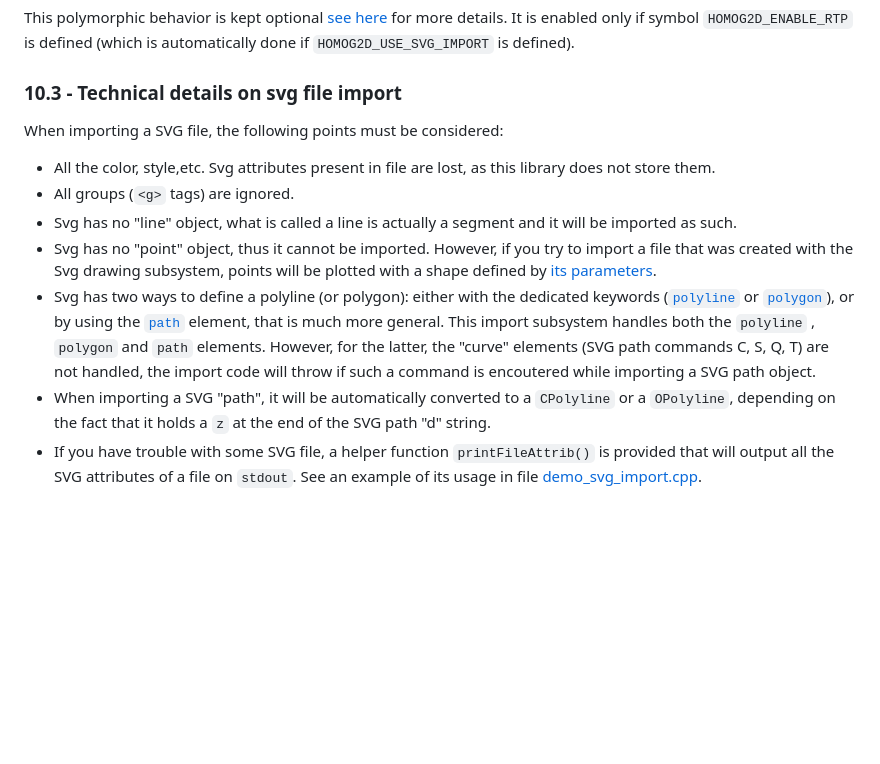
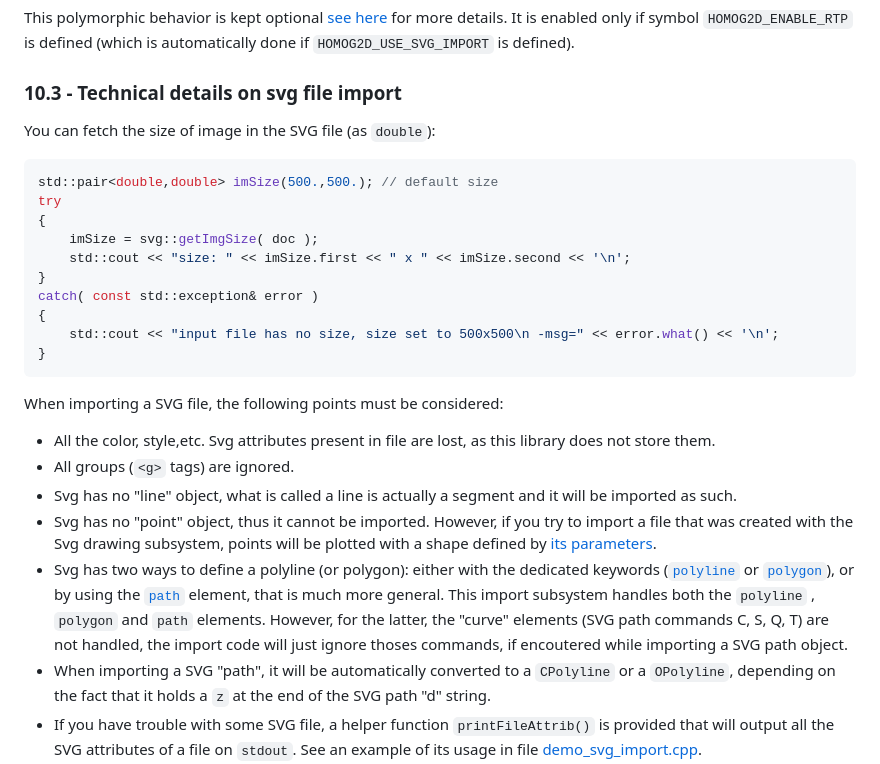
Before and after one commit to skramm/homog2d, a Markdown page: docs/homog2d_manual.md, the part around the change. Rendered like a GitHub page; blank space fills up the shorter version.

Commit message:
minor, doc

````diff
--- a/docs/homog2d_manual.md
+++ b/docs/homog2d_manual.md
@@ -2181,6 +2181,20 @@ It is enabled only if symbol `HOMOG2D_ENABLE_RTP` is defined
 
 ### 10.3 - Technical details on svg file import
 
+You can fetch the size of image in the SVG file (as `double`):
+```C++
+std::pair<double,double> imSize(500.,500.); // default size
+try
+{
+	imSize = svg::getImgSize( doc );
+	std::cout << "size: " << imSize.first << " x " << imSize.second << '\n';
+}
+catch( const std::exception& error )
+{
+	std::cout << "input file has no size, size set to 500x500\n -msg=" << error.what() << '\n';
+}
+```
+
 When importing a SVG file, the following points must be considered:
 
 * All the color, style,etc. Svg attributes present in file are lost, as this library does not store them.
@@ -2196,7 +2210,7 @@ or [`polygon`](https://www.w3.org/TR/SVG2/shapes.html#PolygonElement)), or by us
 [`path`](https://www.w3.org/TR/SVG2/paths.html#PathElement) element, that is much more general.
 This import subsystem handles both the `polyline` , `polygon` and `path` elements.
 However, for the latter, the "curve" elements (SVG path commands C, S, Q, T) are not handled,
-the import code will throw if such a command is encoutered while importing a SVG path object.
+the import code will just ignore thoses commands, if encoutered while importing a SVG path object.
 * When importing a SVG "path", it will be automatically converted to a `CPolyline` or a `OPolyline`, depending on the fact
 that it holds a `z` at the end of the SVG path "d" string.
 * If you have trouble with some SVG file, a helper function `printFileAttrib()` is provided that will output all the SVG attributes of a file on `stdout`.
````
